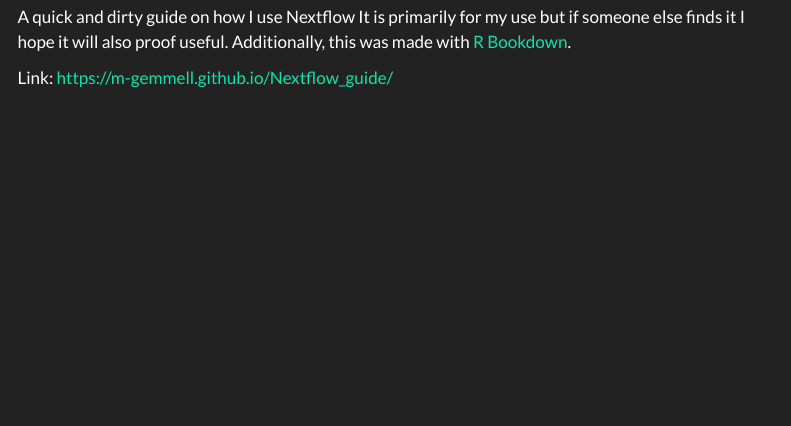
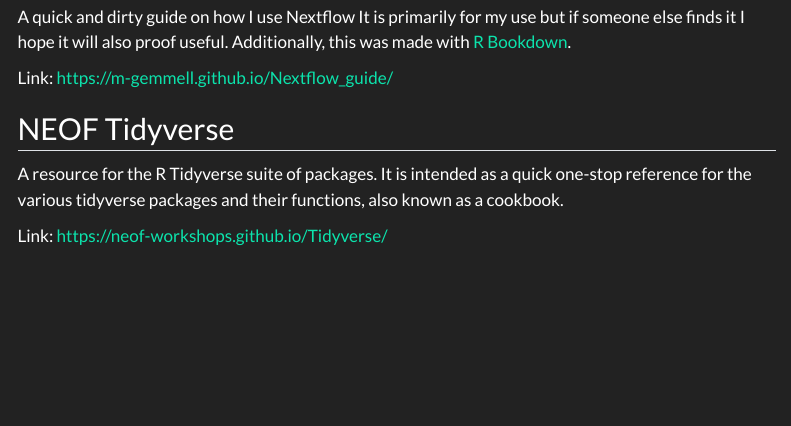
Before and after one commit to m-gemmell/m-gemmell.github.quarto, a Quarto document (guides.qmd): the page in a window 1100 px wide, from 480 px down. Rendered offline with R 4.5, knitr and Pandoc in place of Quarto, with nearby package versions; menus at the side of the page are left out.

Commit message:
13 jul 2025

```diff
--- a/guides.qmd
+++ b/guides.qmd
@@ -24,3 +24,9 @@
 A quick and dirty guide on how I use Nextflow It is primarily for my use but if someone else finds it I hope it will also proof useful. Additionally, this was made with [R Bookdown](https://bookdown.org/).
 
 Link: [https://m-gemmell.github.io/Nextflow_guide/](https://m-gemmell.github.io/Nextflow_guide/)
+
+## NEOF Tidyverse
+
+A resource for the R Tidyverse suite of packages. It is intended as a quick one-stop reference for the various tidyverse packages and their functions, also known as a cookbook.
+
+Link: [https://neof-workshops.github.io/Tidyverse/](https://neof-workshops.github.io/Tidyverse/)
```
Also changed, not shown: .quarto/idx/guides.qmd.json, 4 other files.
